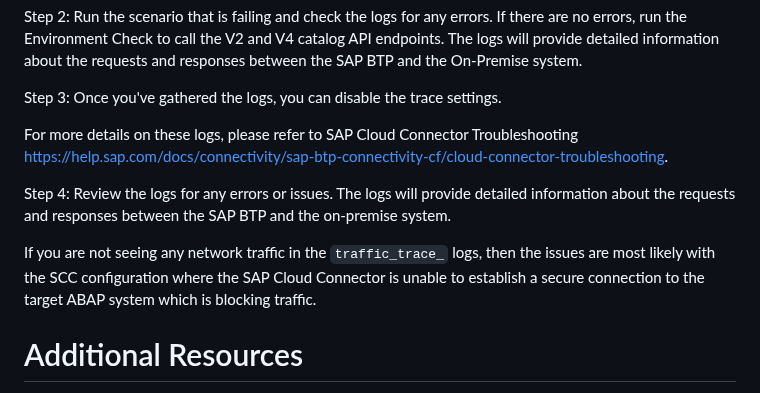
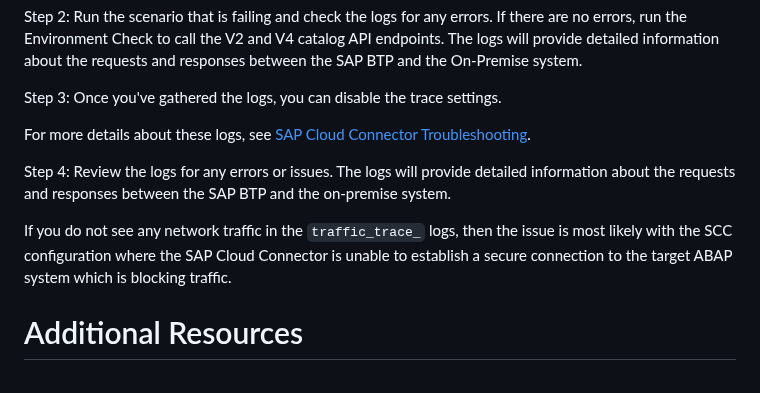
Before and after one commit to SAP-samples/fiori-tools-samples, a Markdown page: misc/onpremise/README.md, the part around one of its changes. Drawn GitHub-style.

```diff
--- a/misc/onpremise/README.md
+++ b/misc/onpremise/README.md
@@ -131,11 +131,11 @@ Step 2: Run the scenario that is failing and check the logs for any errors. If t
 
 Step 3: Once you've gathered the logs, you can disable the trace settings.
 
-For more details on these logs, please refer to SAP Cloud Connector Troubleshooting https://help.sap.com/docs/connectivity/sap-btp-connectivity-cf/cloud-connector-troubleshooting.
+For more details about these logs, see [SAP Cloud Connector Troubleshooting](https://help.sap.com/docs/connectivity/sap-btp-connectivity-cf/cloud-connector-troubleshooting).
 
 Step 4: Review the logs for any errors or issues. The logs will provide detailed information about the requests and responses between the SAP BTP and the on-premise system.
 
-If you are not seeing any network traffic in the `traffic_trace_` logs, then the issues are most likely with the SCC configuration where the SAP Cloud Connector is unable to establish a secure connection to the target ABAP system which is blocking traffic.
+If you do not see any network traffic in the `traffic_trace_` logs, then the issue is most likely with the SCC configuration where the SAP Cloud Connector is unable to establish a secure connection to the target ABAP system which is blocking traffic.
 
 # Additional Resources
 
```
Also changed, not shown: other parts of misc/onpremise/README.md (+13 -13 lines), cap/cap-fiori-hybrid/changes.md (+6 -6 lines), cap/destination/README.md (+2 -2 lines).
